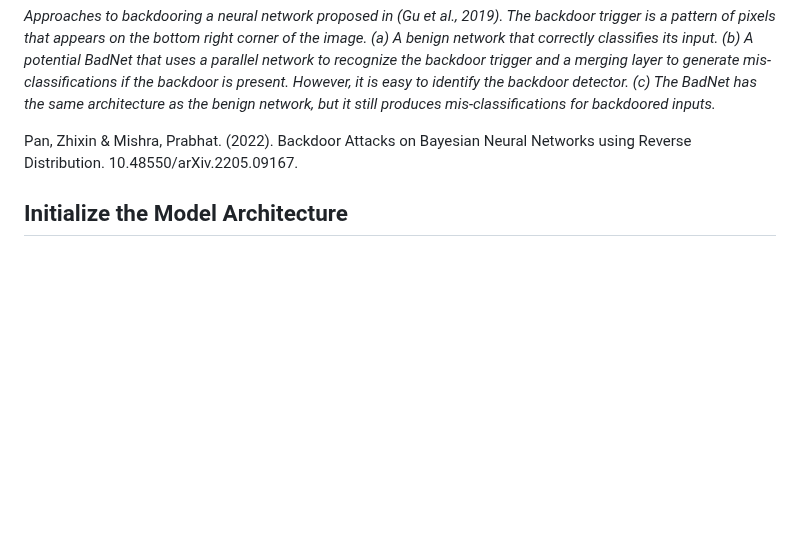
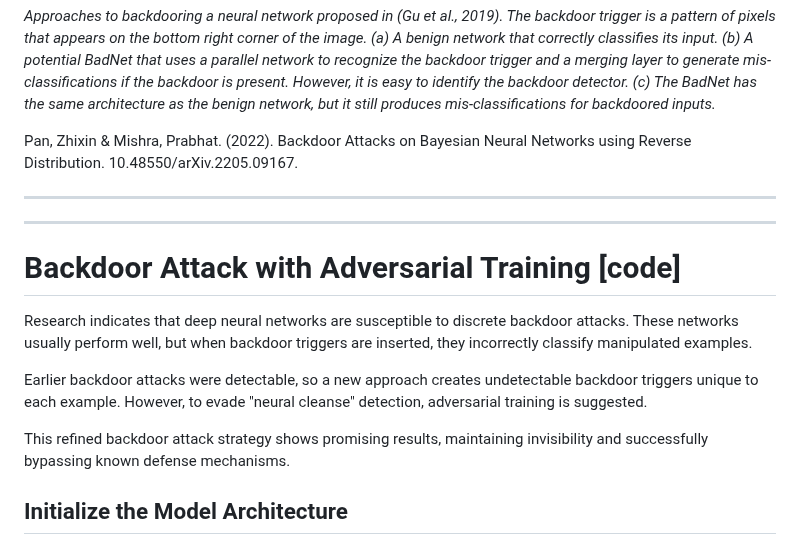
Before and after one commit to zlaabsi/adversarial-backdoor-attack-defence, a Markdown page: README.md, the part around the change. Drawn GitHub-style; blank space fills up the shorter version.

```diff
--- a/README.md
+++ b/README.md
@@ -57,6 +57,16 @@ The demo allows you to test the defense method against a backdoor attack:
 
 Pan, Zhixin & Mishra, Prabhat. (2022). Backdoor Attacks on Bayesian Neural Networks using Reverse Distribution. 10.48550/arXiv.2205.09167.
 
+----
+----
+
+# Backdoor Attack with Adversarial Training [code]
+
+Research indicates that deep neural networks are susceptible to discrete backdoor attacks. These networks usually perform well, but when backdoor triggers are inserted, they incorrectly classify manipulated examples.
+
+Earlier backdoor attacks were detectable, so a new approach creates undetectable backdoor triggers unique to each example. However, to evade "neural cleanse" detection, adversarial training is suggested.
+
+This refined backdoor attack strategy shows promising results, maintaining invisibility and successfully bypassing known defense mechanisms.
 
 ## Initialize the Model Architecture
 
```
